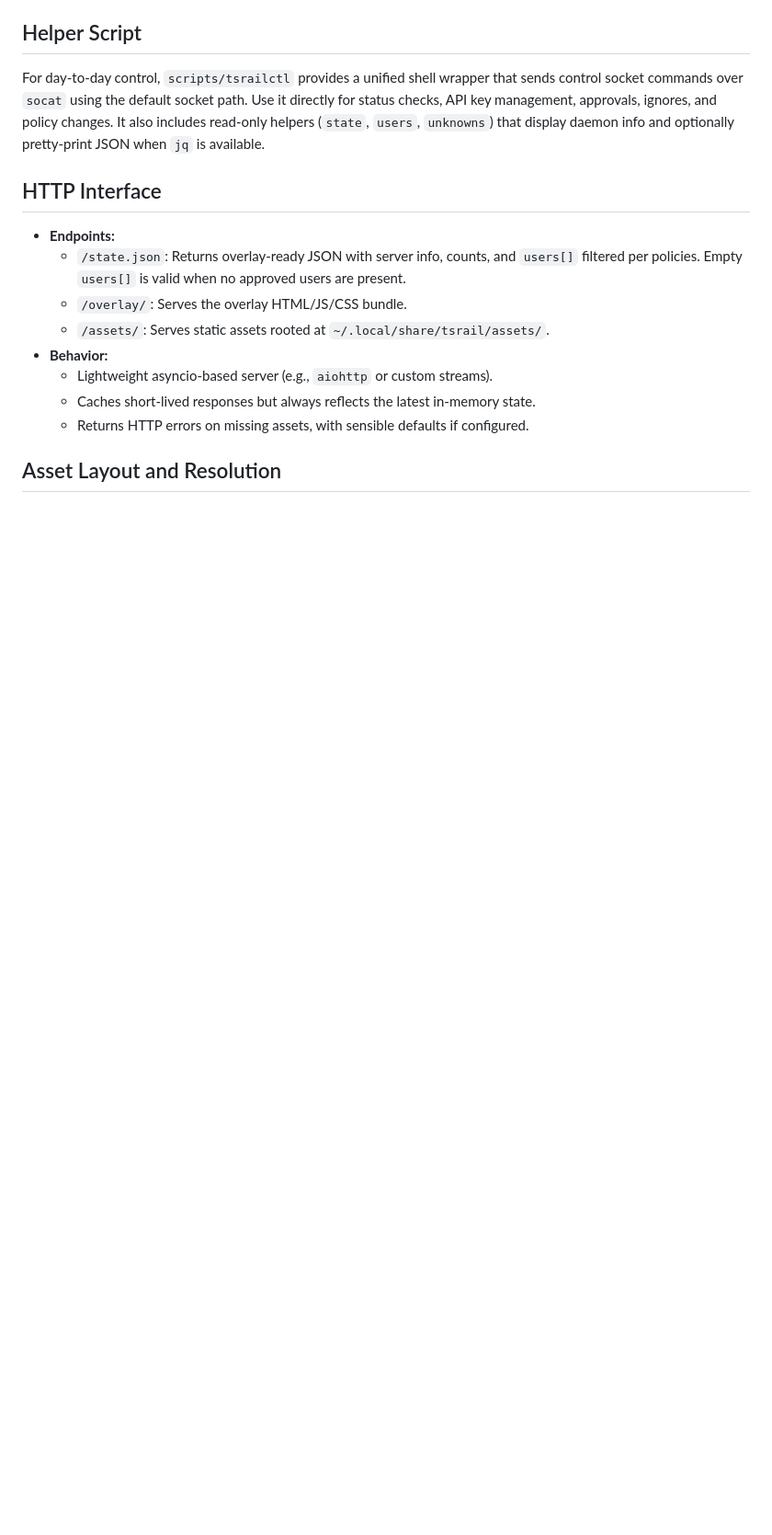
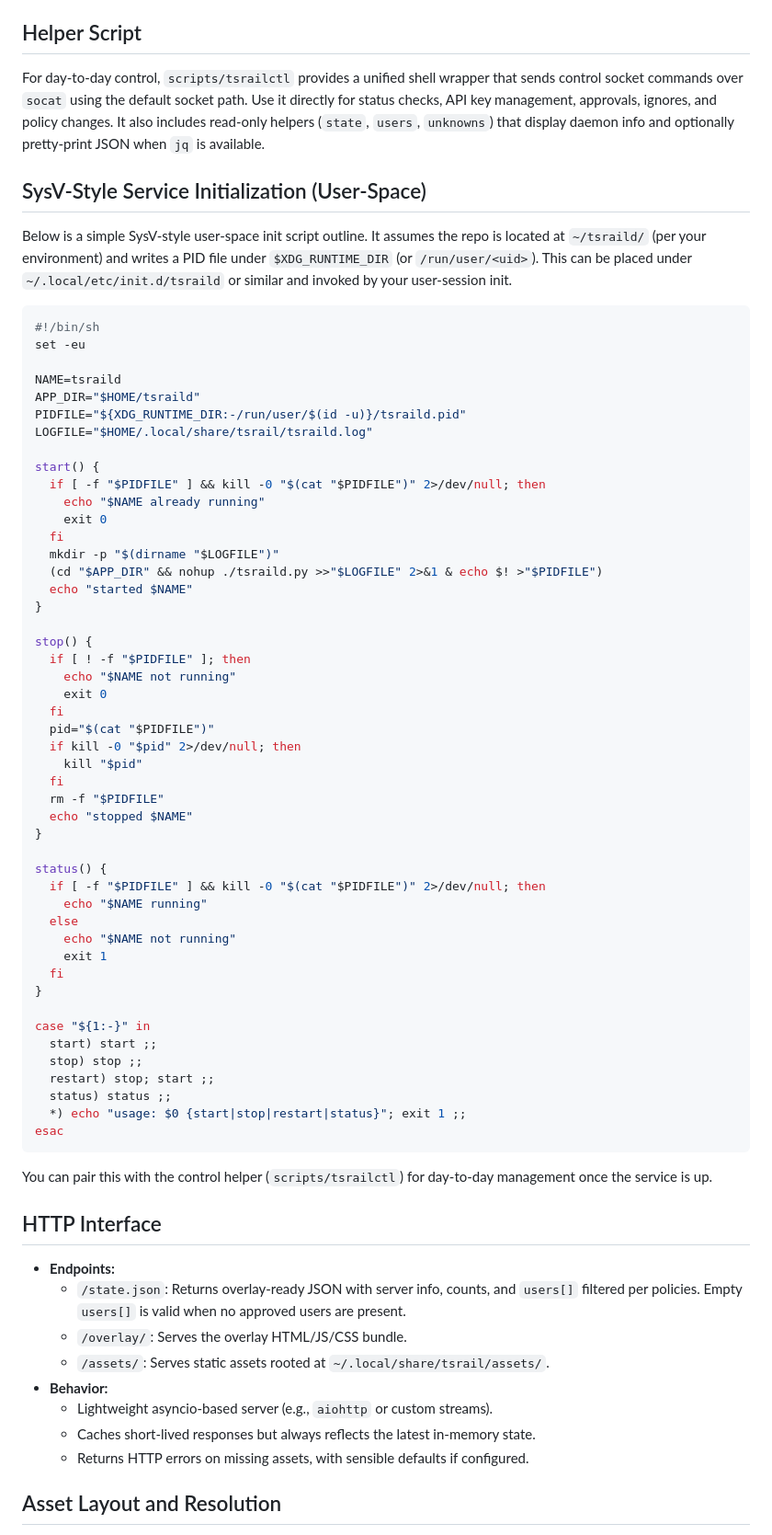
Before and after one commit to h4rm0n1c/tsraild, a Markdown page: DESIGN.md, the part around the change. Shown: that part at 92% size. Rendered like a GitHub page; blank space fills up the shorter version.

Commit message:
Document sysv-style service management

````diff
--- a/DESIGN.md
+++ b/DESIGN.md
@@ -51,6 +51,66 @@ for status checks, API key management, approvals, ignores, and policy changes. I
 includes read-only helpers (`state`, `users`, `unknowns`) that display daemon info and
 optionally pretty-print JSON when `jq` is available.
 
+## SysV-Style Service Initialization (User-Space)
+
+Below is a simple SysV-style user-space init script outline. It assumes the repo
+is located at `~/tsraild/` (per your environment) and writes a PID file under
+`$XDG_RUNTIME_DIR` (or `/run/user/<uid>`). This can be placed under
+`~/.local/etc/init.d/tsraild` or similar and invoked by your user-session init.
+
+```sh
+#!/bin/sh
+set -eu
+
+NAME=tsraild
+APP_DIR="$HOME/tsraild"
+PIDFILE="${XDG_RUNTIME_DIR:-/run/user/$(id -u)}/tsraild.pid"
+LOGFILE="$HOME/.local/share/tsrail/tsraild.log"
+
+start() {
+  if [ -f "$PIDFILE" ] && kill -0 "$(cat "$PIDFILE")" 2>/dev/null; then
+    echo "$NAME already running"
+    exit 0
+  fi
+  mkdir -p "$(dirname "$LOGFILE")"
+  (cd "$APP_DIR" && nohup ./tsraild.py >>"$LOGFILE" 2>&1 & echo $! >"$PIDFILE")
+  echo "started $NAME"
+}
+
+stop() {
+  if [ ! -f "$PIDFILE" ]; then
+    echo "$NAME not running"
+    exit 0
+  fi
+  pid="$(cat "$PIDFILE")"
+  if kill -0 "$pid" 2>/dev/null; then
+    kill "$pid"
+  fi
+  rm -f "$PIDFILE"
+  echo "stopped $NAME"
+}
+
+status() {
+  if [ -f "$PIDFILE" ] && kill -0 "$(cat "$PIDFILE")" 2>/dev/null; then
+    echo "$NAME running"
+  else
+    echo "$NAME not running"
+    exit 1
+  fi
+}
+
+case "${1:-}" in
+  start) start ;;
+  stop) stop ;;
+  restart) stop; start ;;
+  status) status ;;
+  *) echo "usage: $0 {start|stop|restart|status}"; exit 1 ;;
+esac
+```
+
+You can pair this with the control helper (`scripts/tsrailctl`) for day-to-day
+management once the service is up.
+
 ## HTTP Interface
 
 - **Endpoints:**
````
